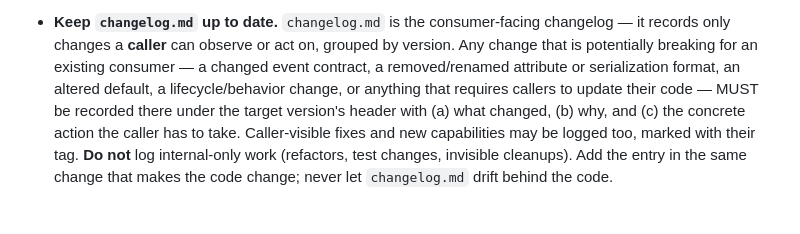
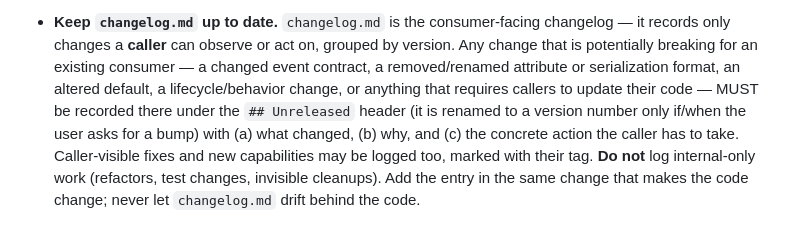
Before and after one commit to peek-travel/app-utilities, a Markdown page: CLAUDE.md, the part around one of its changes. Drawn GitHub-style.

```diff
--- a/CLAUDE.md
+++ b/CLAUDE.md
@@ -109,7 +115,8 @@ out, and the clean data models — never raw GraphQL.
   by version. Any change that is potentially breaking for an existing consumer — a
   changed event contract, a removed/renamed attribute or serialization format, an
   altered default, a lifecycle/behavior change, or anything that requires callers
-  to update their code — MUST be recorded there under the target version's header
+  to update their code — MUST be recorded there under the `## Unreleased` header
+  (it is renamed to a version number only if/when the user asks for a bump)
   with (a) what changed, (b) why, and (c) the concrete action the caller has to
   take. Caller-visible fixes and new capabilities may be logged too, marked with
   their tag. **Do not** log internal-only work (refactors, test changes, invisible
```
Also changed, not shown: other parts of CLAUDE.md (+26 -11 lines).
